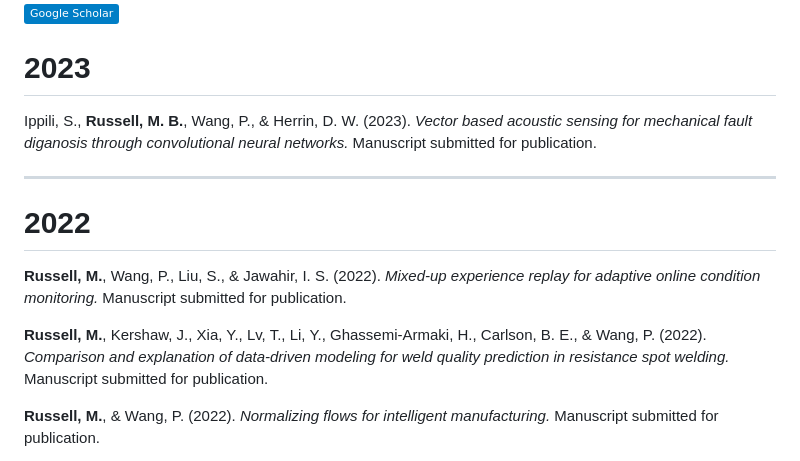
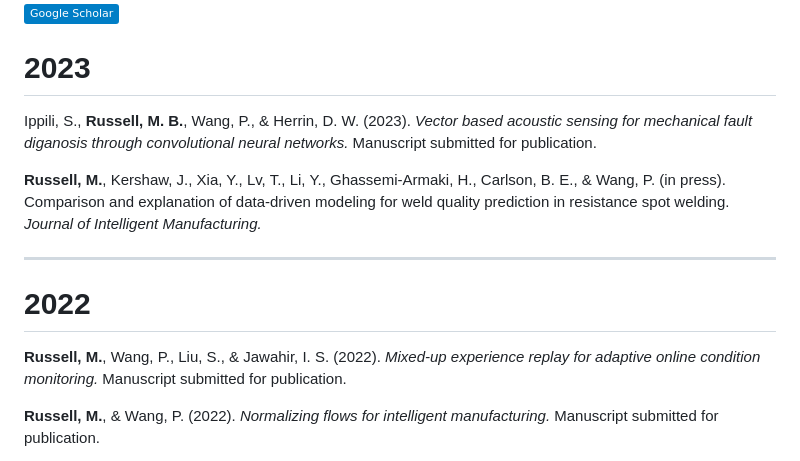
Before and after one commit to mbr4477/blog, a Markdown page: content/pages/papers.md, the part around the change. GitHub-like rendering; badges without logos.

Commit message:
Update paper to in press

```diff
--- a/content/pages/papers.md
+++ b/content/pages/papers.md
@@ -12,13 +12,13 @@ title: Publications
 
 Ippili, S., **Russell, M. B.**, Wang, P., & Herrin, D. W. (2023). *Vector based acoustic sensing for mechanical fault diganosis through convolutional neural networks.* Manuscript submitted for publication.
 
+**Russell, M.**, Kershaw, J., Xia, Y., Lv, T., Li, Y., Ghassemi-Armaki, H., Carlson, B. E., & Wang, P. (in press). Comparison and explanation of data-driven modeling for weld quality prediction in resistance spot welding. *Journal of Intelligent Manufacturing.*
+
 ---
 
 <h1 style="text-align: center;">2022</h1>
 
 **Russell, M.**, Wang, P., Liu, S., & Jawahir, I. S. (2022). *Mixed-up experience replay for adaptive online condition monitoring.* Manuscript submitted for publication.
-
-**Russell, M.**, Kershaw, J., Xia, Y., Lv, T., Li, Y., Ghassemi-Armaki, H., Carlson, B. E., & Wang, P. (2022). *Comparison and explanation of data-driven modeling for weld quality prediction in resistance spot welding.* Manuscript submitted for publication.
 
 **Russell, M.**, & Wang, P. (2022). *Normalizing flows for intelligent manufacturing.* Manuscript submitted for publication.
 
```
